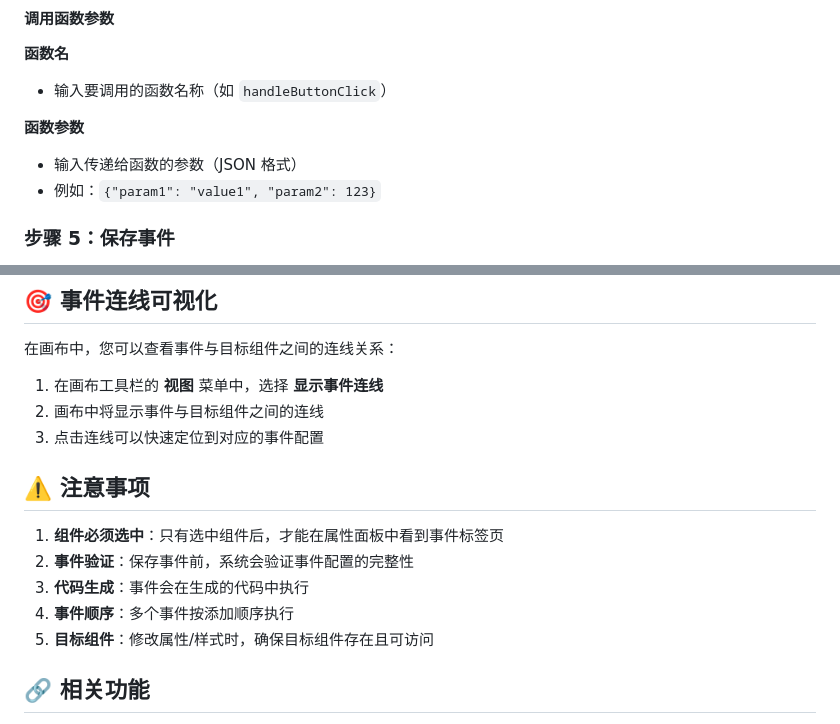
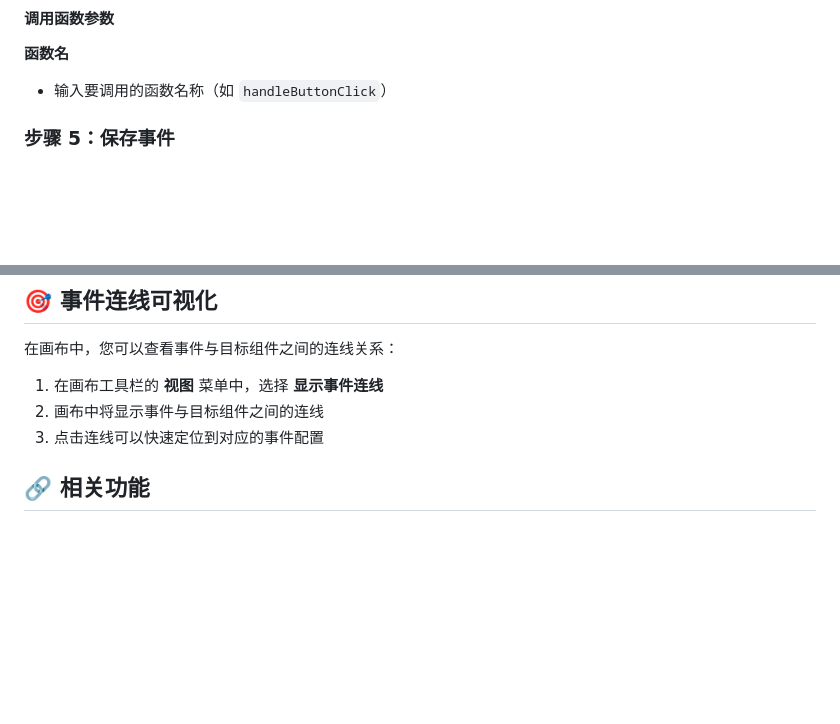
Before and after one commit to bekencorp/lvgl_ui_designer, a Markdown page: doc/zh-cn/workspace-events.md, 2 parts joined by grey strips. GitHub-like rendering; blank space fills up the shorter version.

```diff
--- a/doc/zh-cn/workspace-events.md
+++ b/doc/zh-cn/workspace-events.md
@@ -118,10 +118,6 @@
 **函数名**
 - 输入要调用的函数名称（如 `handleButtonClick`）
 
-**函数参数**
-- 输入传递给函数的参数（JSON 格式）
-- 例如：`{"param1": "value1", "param2": 123}`
-
 ### 步骤 5：保存事件
 
 1. **可选**：添加事件描述（用于说明事件用途，便于后续维护）
@@ -167,13 +163,6 @@
 2. 画布中将显示事件与目标组件之间的连线
 3. 点击连线可以快速定位到对应的事件配置
 
-## ⚠️ 注意事项
-
-1. **组件必须选中**：只有选中组件后，才能在属性面板中看到事件标签页
-2. **事件验证**：保存事件前，系统会验证事件配置的完整性
-3. **代码生成**：事件会在生成的代码中执行
-4. **事件顺序**：多个事件按添加顺序执行
-5. **目标组件**：修改属性/样式时，确保目标组件存在且可访问
 
 ## 🔗 相关功能
 
```
Also changed, not shown: README.md (+1 -1 lines), doc/en/workspace-events.md (+0 -12 lines), doc/images/qrcode.png (deleted), doc/images/qrcode1.png (added).
